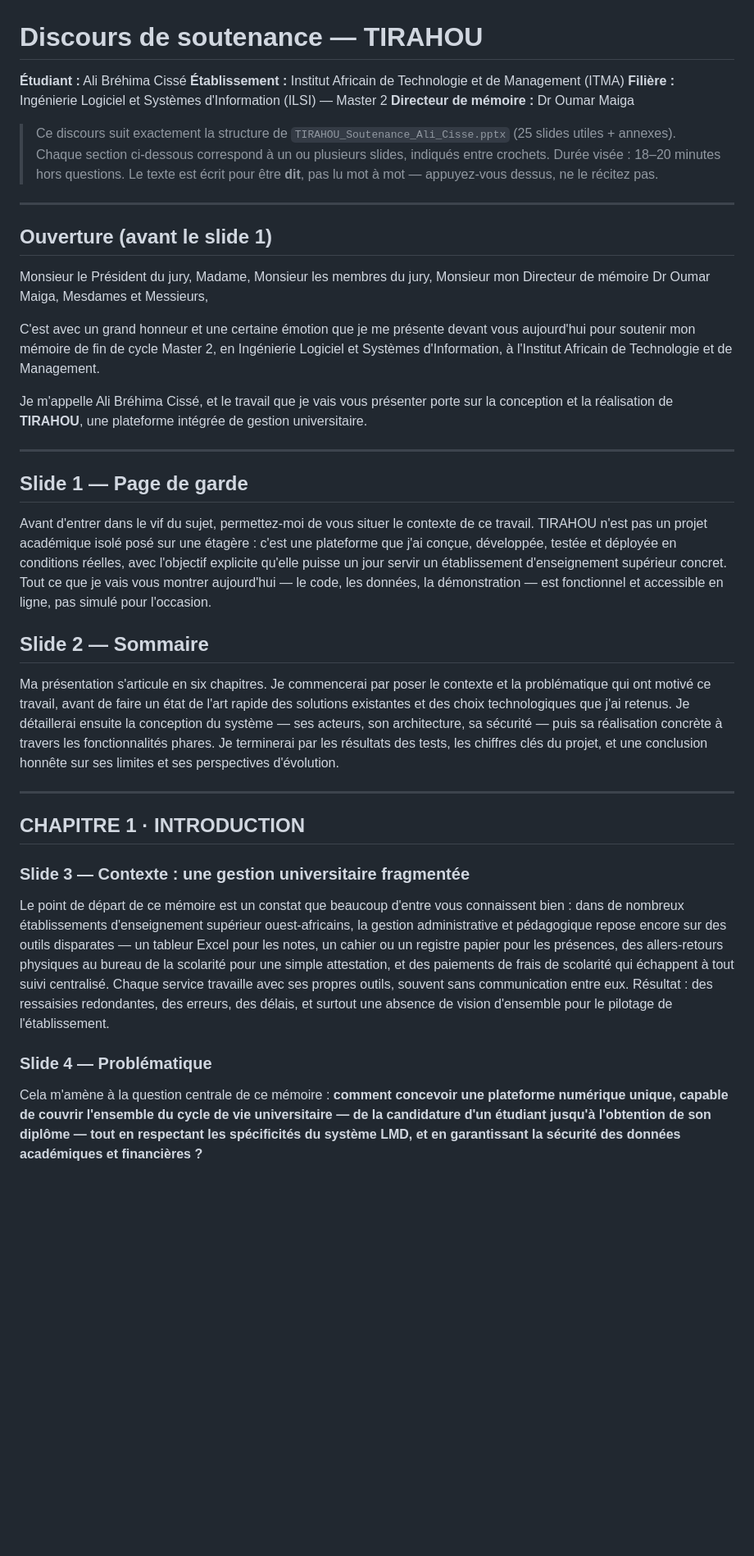
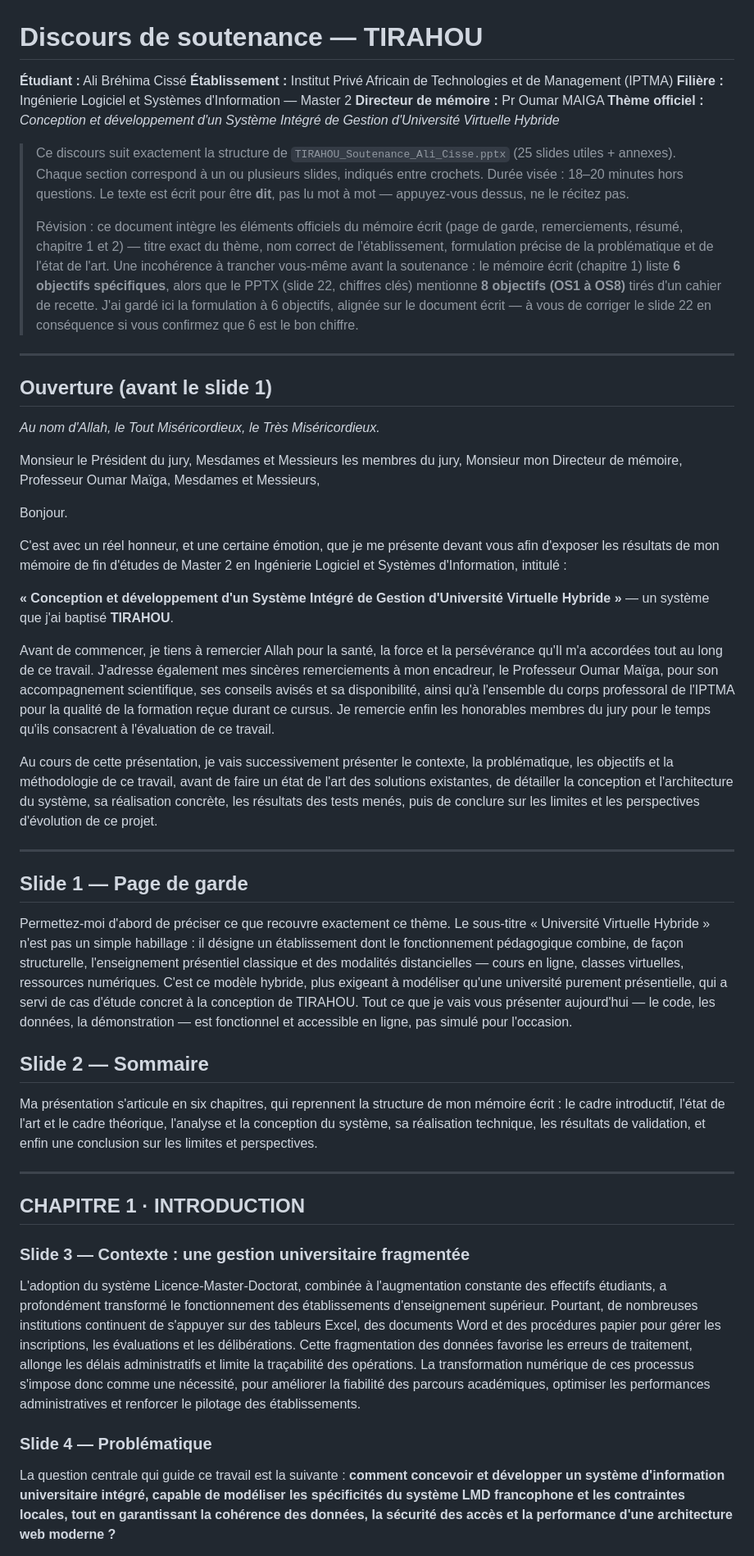
Before and after one commit to BabDIO/tirahou, a Markdown page: docs/DISCOURS_SOUTENANCE.md, the part around one of its changes. Shown at 82% size. Rendered like a GitHub page; blank space fills up the shorter version.

```diff
--- a/docs/DISCOURS_SOUTENANCE.md
+++ b/docs/DISCOURS_SOUTENANCE.md
@@ -1,31 +1,42 @@
 # Discours de soutenance — TIRAHOU
 
 **Étudiant :** Ali Bréhima Cissé
-**Établissement :** Institut Africain de Technologie et de Management (ITMA)
-**Filière :** Ingénierie Logiciel et Systèmes d'Information (ILSI) — Master 2
-**Directeur de mémoire :** Dr Oumar Maiga
+**Établissement :** Institut Privé Africain de Technologies et de Management (IPTMA)
+**Filière :** Ingénierie Logiciel et Systèmes d'Information — Master 2
+**Directeur de mémoire :** Pr Oumar MAIGA
+**Thème officiel :** *Conception et développement d'un Système Intégré de Gestion d'Université Virtuelle Hybride*
 
-> Ce discours suit exactement la structure de `TIRAHOU_Soutenance_Ali_Cisse.pptx` (25 slides utiles + annexes). Chaque section ci-dessous correspond à un ou plusieurs slides, indiqués entre crochets. Durée visée : 18–20 minutes hors questions. Le texte est écrit pour être **dit**, pas lu mot à mot — appuyez-vous dessus, ne le récitez pas.
+> Ce discours suit exactement la structure de `TIRAHOU_Soutenance_Ali_Cisse.pptx` (25 slides utiles + annexes). Chaque section correspond à un ou plusieurs slides, indiqués entre crochets. Durée visée : 18–20 minutes hors questions. Le texte est écrit pour être **dit**, pas lu mot à mot — appuyez-vous dessus, ne le récitez pas.
+>
+> Révision : ce document intègre les éléments officiels du mémoire écrit (page de garde, remerciements, résumé, chapitre 1 et 2) — titre exact du thème, nom correct de l'établissement, formulation précise de la problématique et de l'état de l'art. Une incohérence à trancher vous-même avant la soutenance : le mémoire écrit (chapitre 1) liste **6 objectifs spécifiques**, alors que le PPTX (slide 22, chiffres clés) mentionne **8 objectifs (OS1 à OS8)** tirés d'un cahier de recette. J'ai gardé ici la formulation à 6 objectifs, alignée sur le document écrit — à vous de corriger le slide 22 en conséquence si vous confirmez que 6 est le bon chiffre.
 
 ---
 
 ## Ouverture (avant le slide 1)
 
-Monsieur le Président du jury, Madame, Monsieur les membres du jury, Monsieur mon Directeur de mémoire Dr Oumar Maiga, Mesdames et Messieurs,
+*Au nom d'Allah, le Tout Miséricordieux, le Très Miséricordieux.*
 
-C'est avec un grand honneur et une certaine émotion que je me présente devant vous aujourd'hui pour soutenir mon mémoire de fin de cycle Master 2, en Ingénierie Logiciel et Systèmes d'Information, à l'Institut Africain de Technologie et de Management.
+Monsieur le Président du jury, Mesdames et Messieurs les membres du jury, Monsieur mon Directeur de mémoire, Professeur Oumar Maïga, Mesdames et Messieurs,
 
-Je m'appelle Ali Bréhima Cissé, et le travail que je vais vous présenter porte sur la conception et la réalisation de **TIRAHOU**, une plateforme intégrée de gestion universitaire.
+Bonjour.
+
+C'est avec un réel honneur, et une certaine émotion, que je me présente devant vous afin d'exposer les résultats de mon mémoire de fin d'études de Master 2 en Ingénierie Logiciel et Systèmes d'Information, intitulé :
+
+**« Conception et développement d'un Système Intégré de Gestion d'Université Virtuelle Hybride »** — un système que j'ai baptisé **TIRAHOU**.
+
+Avant de commencer, je tiens à remercier Allah pour la santé, la force et la persévérance qu'Il m'a accordées tout au long de ce travail. J'adresse également mes sincères remerciements à mon encadreur, le Professeur Oumar Maïga, pour son accompagnement scientifique, ses conseils avisés et sa disponibilité, ainsi qu'à l'ensemble du corps professoral de l'IPTMA pour la qualité de la formation reçue durant ce cursus. Je remercie enfin les honorables membres du jury pour le temps qu'ils consacrent à l'évaluation de ce travail.
+
+Au cours de cette présentation, je vais successivement présenter le contexte, la problématique, les objectifs et la méthodologie de ce travail, avant de faire un état de l'art des solutions existantes, de détailler la conception et l'architecture du système, sa réalisation concrète, les résultats des tests menés, puis de conclure sur les limites et les perspectives d'évolution de ce projet.
 
 ---
 
 ## Slide 1 — Page de garde
 
-Avant d'entrer dans le vif du sujet, permettez-moi de vous situer le contexte de ce travail. TIRAHOU n'est pas un projet académique isolé posé sur une étagère : c'est une plateforme que j'ai conçue, développée, testée et déployée en conditions réelles, avec l'objectif explicite qu'elle puisse un jour servir un établissement d'enseignement supérieur concret. Tout ce que je vais vous montrer aujourd'hui — le code, les données, la démonstration — est fonctionnel et accessible en ligne, pas simulé pour l'occasion.
+Permettez-moi d'abord de préciser ce que recouvre exactement ce thème. Le sous-titre « Université Virtuelle Hybride » n'est pas un simple habillage : il désigne un établissement dont le fonctionnement pédagogique combine, de façon structurelle, l'enseignement présentiel classique et des modalités distancielles — cours en ligne, classes virtuelles, ressources numériques. C'est ce modèle hybride, plus exigeant à modéliser qu'une université purement présentielle, qui a servi de cas d'étude concret à la conception de TIRAHOU. Tout ce que je vais vous présenter aujourd'hui — le code, les données, la démonstration — est fonctionnel et accessible en ligne, pas simulé pour l'occasion.
 
 ## Slide 2 — Sommaire
 
-Ma présentation s'articule en six chapitres. Je commencerai par poser le contexte et la problématique qui ont motivé ce travail, avant de faire un état de l'art rapide des solutions existantes et des choix technologiques que j'ai retenus. Je détaillerai ensuite la conception du système — ses acteurs, son architecture, sa sécurité — puis sa réalisation concrète à travers les fonctionnalités phares. Je terminerai par les résultats des tests, les chiffres clés du projet, et une conclusion honnête sur ses limites et ses perspectives d'évolution.
+Ma présentation s'articule en six chapitres, qui reprennent la structure de mon mémoire écrit : le cadre introductif, l'état de l'art et le cadre théorique, l'analyse et la conception du système, sa réalisation technique, les résultats de validation, et enfin une conclusion sur les limites et perspectives.
 
 ---
 
@@ -33,9 +44,9 @@ Ma présentation s'articule en six chapitres. Je commencerai par poser le contex
 
 ### Slide 3 — Contexte : une gestion universitaire fragmentée
 
-Le point de départ de ce mémoire est un constat que beaucoup d'entre vous connaissent bien : dans de nombreux établissements d'enseignement supérieur ouest-africains, la gestion administrative et pédagogique repose encore sur des outils disparates — un tableur Excel pour les notes, un cahier ou un registre papier pour les présences, des allers-retours physiques au bureau de la scolarité pour une simple attestation, et des paiements de frais de scolarité qui échappent à tout suivi centralisé. Chaque service travaille avec ses propres outils, souvent sans communication entre eux. Résultat : des ressaisies redondantes, des erreurs, des délais, et surtout une absence de vision d'ensemble pour le pilotage de l'établissement.
+L'adoption du système Licence-Master-Doctorat, combinée à l'augmentation constante des effectifs étudiants, a profondément transformé le fonctionnement des établissements d'enseignement supérieur. Pourtant, de nombreuses institutions continuent de s'appuyer sur des tableurs Excel, des documents Word et des procédures papier pour gérer les inscriptions, les évaluations et les délibérations. Cette fragmentation des données favorise les erreurs de traitement, allonge les délais administratifs et limite la traçabilité des opérations. La transformation numérique de ces processus s'impose donc comme une nécessité, pour améliorer la fiabilité des parcours académiques, optimiser les performances administratives et renforcer le pilotage des établissements.
 
 ### Slide 4 — Problématique
 
-Cela m'amène à la question centrale de ce mémoire : **comment concevoir une plateforme numérique unique, capable de couvrir l'ensemble du cycle de vie universitaire — de la candidature d'un étudiant jusqu'à l'obtention de son diplôme — tout en respectant les spécificités du système LMD, et en garantissant la sécurité des données académiques et financières ?**
+La question centrale qui guide ce travail est la suivante : **comment concevoir et développer un système d'information universitaire intégré, capable de modéliser les spécificités du système LMD francophone et les contraintes locales, tout en garantissant la cohérence des données, la sécurité des accès et la performance d'une architecture web moderne ?**
 
```
Also changed, not shown: other parts of docs/DISCOURS_SOUTENANCE.md (+33 -34 lines).
